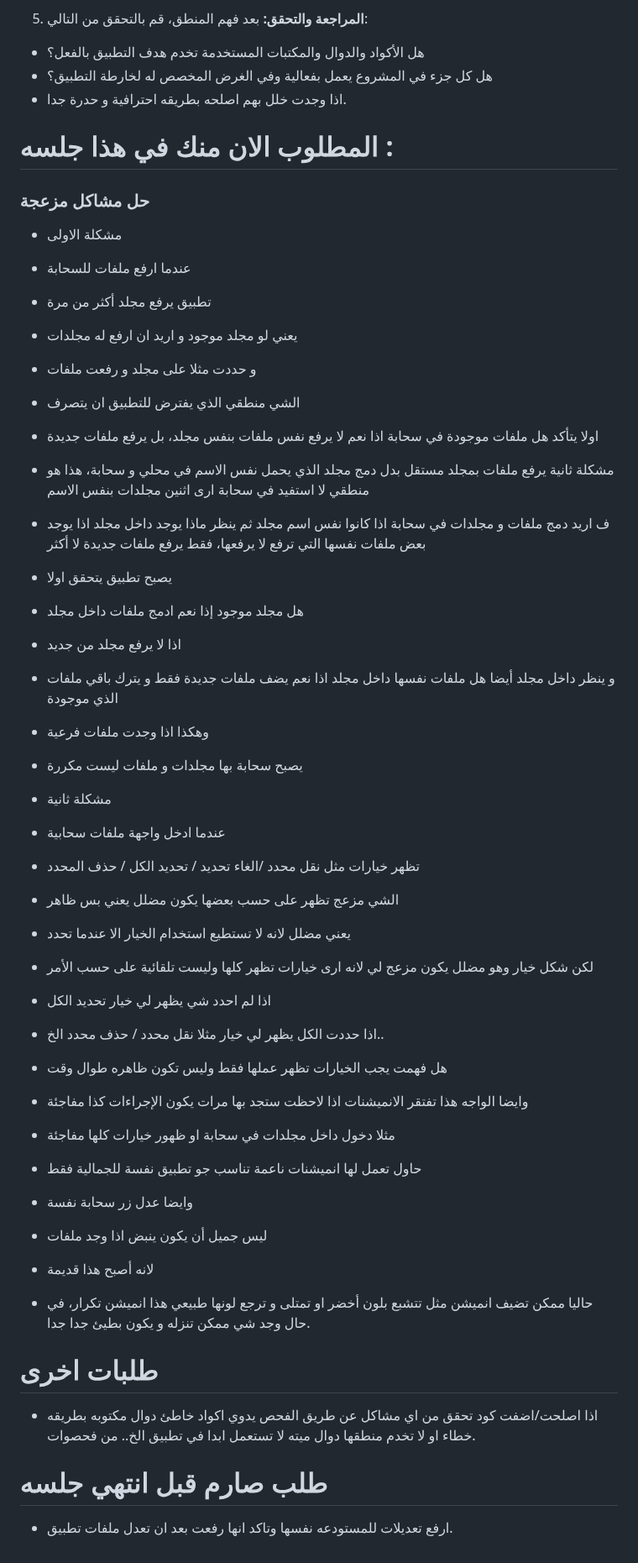
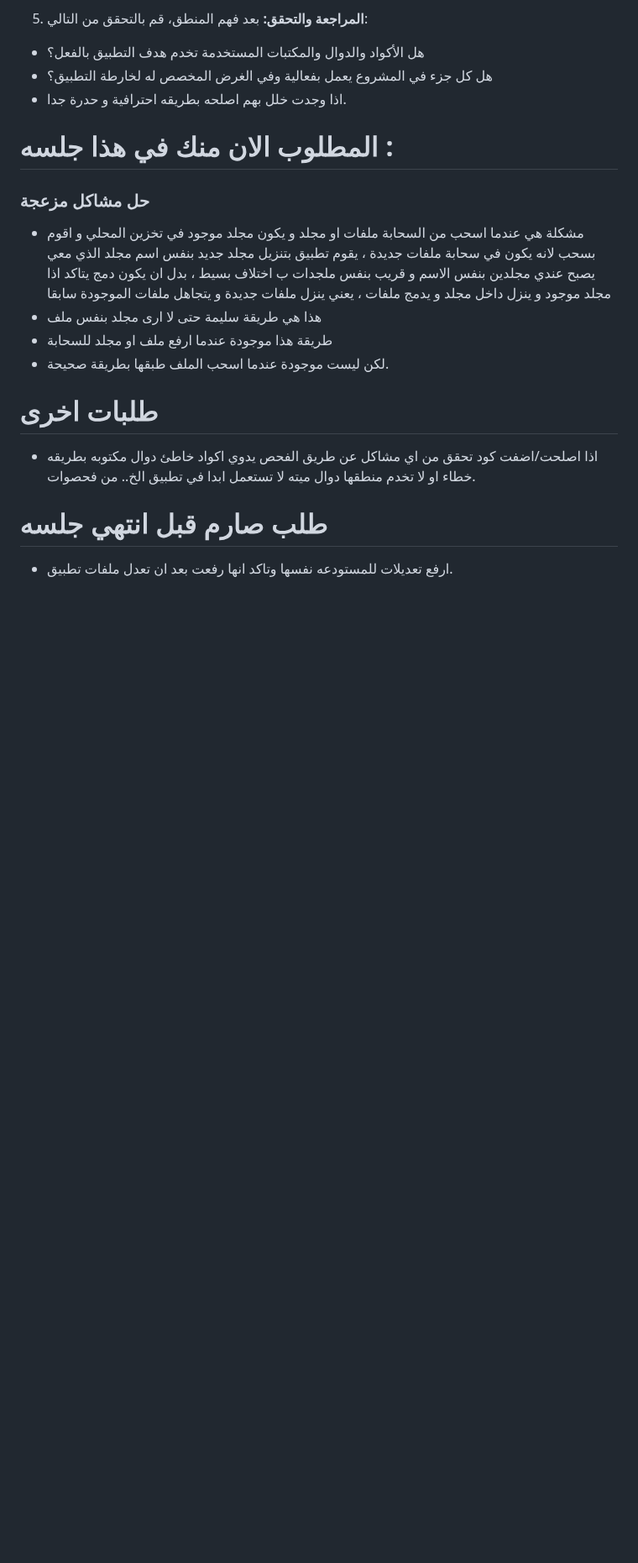
Before and after one commit to SagedAMV/app_new, a Markdown page: تعليمات.md, the part around the change. Shown at 84% size. Rendered like a GitHub page; blank space fills up the shorter version.

```diff
--- a/تعليمات.md
+++ b/تعليمات.md
@@ -37,39 +37,10 @@ https://github.com/SagedAMV/app_new
 # المطلوب الان منك في هذا جلسه :
 
 ### حل مشاكل مزعجة
-- مشكلة الاولى
-- عندما ارفع ملفات للسحابة
-- تطبيق يرفع مجلد أكثر من مرة
-- يعني لو مجلد موجود و اريد ان ارفع له مجلدات
-- و حددت مثلا على مجلد و رفعت ملفات
-- الشي منطقي الذي يفترض للتطبيق ان يتصرف
-- اولا يتأكد هل ملفات موجودة في سحابة اذا نعم لا يرفع نفس ملفات بنفس مجلد، بل يرفع ملفات جديدة
-- مشكلة ثانية يرفع ملفات بمجلد مستقل بدل دمج مجلد الذي يحمل نفس الاسم في محلي و سحابة، هذا هو منطقي لا استفيد في سحابة ارى اثنين مجلدات بنفس الاسم
-- ف اريد دمج ملفات و مجلدات في سحابة اذا كانوا نفس اسم مجلد ثم ينظر ماذا يوجد داخل مجلد اذا يوجد بعض ملفات نفسها التي ترفع لا يرفعها، فقط يرفع ملفات جديدة لا أكثر
-- يصبح تطبيق يتحقق اولا
-- هل مجلد موجود إذا نعم ادمج ملفات داخل مجلد
-- اذا لا يرفع مجلد من جديد
-- و ينظر داخل مجلد أيضا هل ملفات نفسها داخل مجلد اذا نعم يضف ملفات جديدة فقط و يترك باقي ملفات الذي موجودة
-- وهكذا اذا وجدت ملفات فرعية
-- يصبح سحابة بها مجلدات و ملفات ليست مكررة
-
-- مشكلة ثانية
-- عندما ادخل واجهة ملفات سحابية
-- تظهر خيارات مثل نقل محدد /الغاء تحديد / تحديد الكل / حذف المحدد
-- الشي مزعج تظهر على حسب بعضها يكون مضلل يعني بس ظاهر
-- يعني مضلل لانه لا تستطيع استخدام الخيار الا عندما تحدد
-- لكن شكل خيار وهو مضلل يكون مزعج لي لانه ارى خيارات تظهر كلها وليست تلقائية على حسب الأمر
-- اذا لم احدد شي يظهر لي خيار تحديد الكل
-- اذا حددت الكل يظهر لي خيار مثلا نقل محدد / حذف محدد الخ..
-- هل فهمت يجب الخيارات تظهر عملها فقط وليس تكون ظاهره طوال وقت
-
-- وايضا الواجه هذا تفتقر الانميشنات اذا لاحظت ستجد بها مرات يكون الإجراءات كذا مفاجئة
-- مثلا دخول داخل مجلدات في سحابة او ظهور خيارات كلها مفاجئة
-- حاول تعمل لها انميشنات ناعمة تناسب جو تطبيق نفسة للجمالية فقط
-- وايضا عدل زر سحابة نفسة
-- ليس جميل أن يكون ينبض اذا وجد ملفات
-- لانه أصبح هذا قديمة
-- حاليا ممكن تضيف انميشن مثل تتشبع بلون أخضر او تمتلى و ترجع لونها طبيعي هذا انميشن تكرار، في حال وجد شي ممكن تنزله و يكون بطيئ جدا جدا.
+- مشكلة هي عندما اسحب من السحابة ملفات او مجلد و يكون مجلد موجود في تخزين المحلي و اقوم بسحب لانه يكون في سحابة ملفات جديدة  ، يقوم تطبيق بتنزيل مجلد جديد بنفس اسم مجلد الذي معي يصبح عندي مجلدين بنفس الاسم و قريب بنفس ملجدات ب اختلاف بسيط ، بدل ان يكون دمج يتاكد اذا مجلد موجود و ينزل داخل مجلد و يدمج ملفات ، يعني ينزل ملفات جديدة و يتجاهل ملفات الموجودة سابقا
+- هذا هي طريقة سليمة حتى لا ارى مجلد بنفس ملف
+- طريقة هذا موجودة عندما ارفع ملف او مجلد للسحابة
+- لكن ليست موجودة عندما اسحب الملف طبقها بطريقة صحيحة.
 
 # طلبات اخرى
 
```
